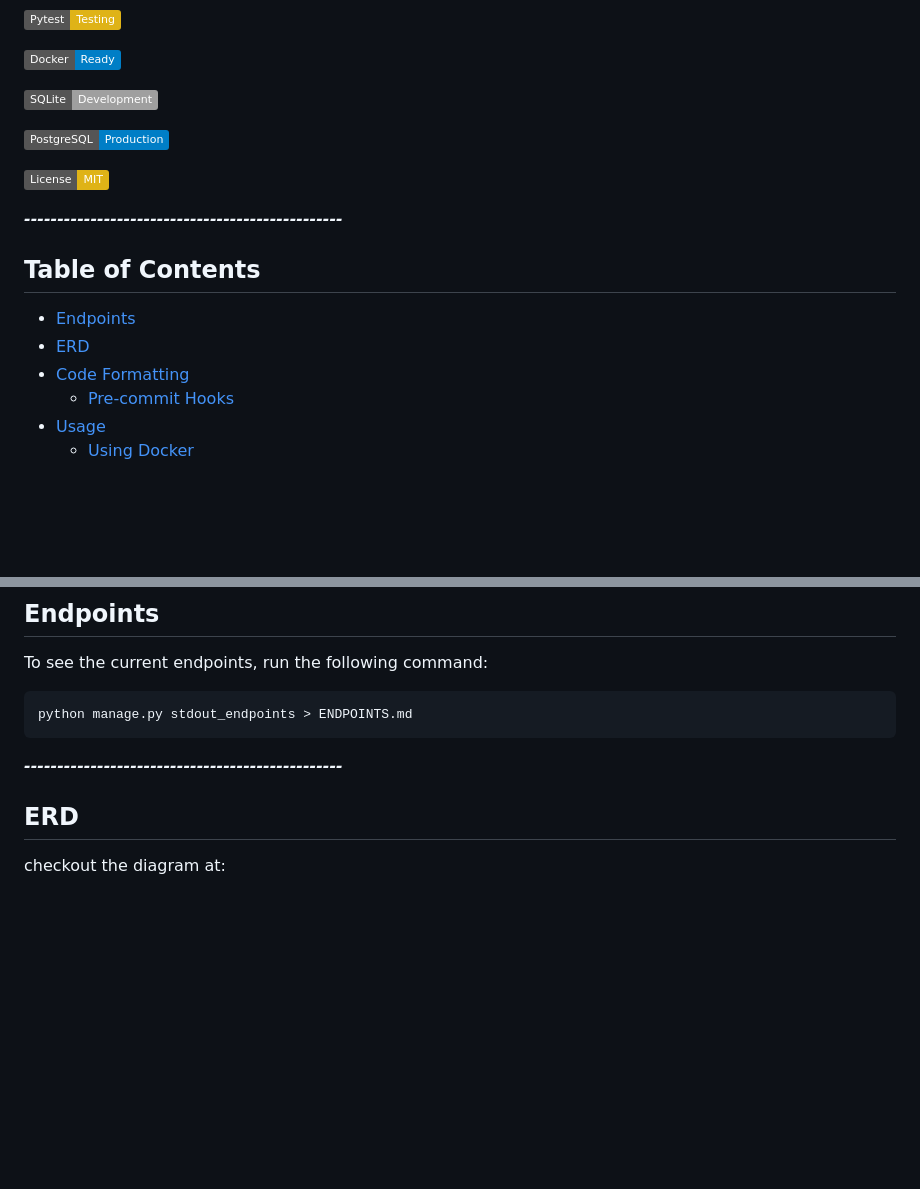
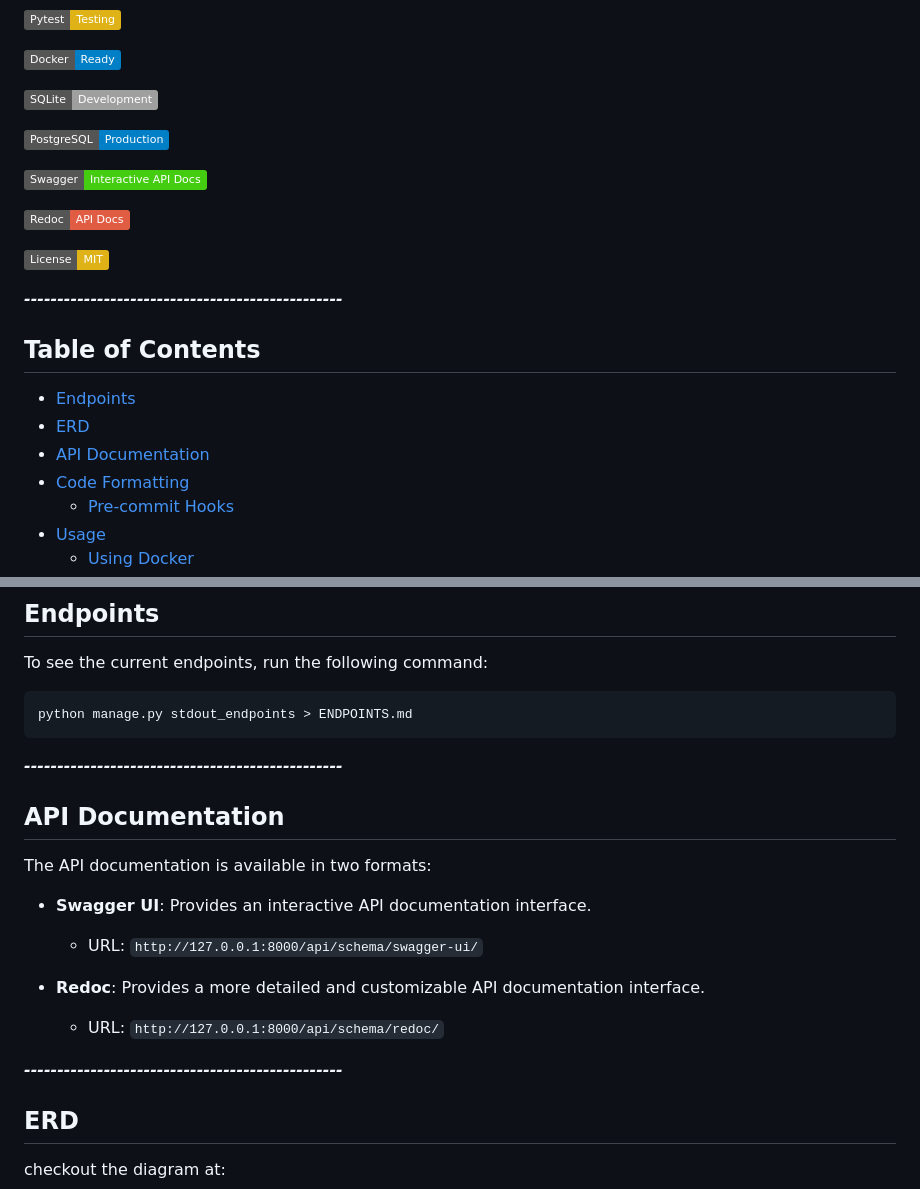
Before and after one commit to arshia-rgh/deal_direct, a Markdown page: README.md, 2 parts joined by grey strips. Rendered like a GitHub page; badges without logos; blank space fills up the shorter version.

````diff
--- a/README.md
+++ b/README.md
@@ -18,12 +18,17 @@
 
 ![PostgreSQL](https://img.shields.io/badge/PostgreSQL-Production-blue)
 
+![Swagger UI](https://img.shields.io/badge/Swagger-Interactive_API_Docs-brightgreen)
+
+![Redoc](https://img.shields.io/badge/Redoc-API_Docs-red)
+
 ![License](https://img.shields.io/badge/License-MIT-yellow)
 
 ***------------------------------------------------***
 ## Table of Contents
 - [Endpoints](#endpoints)
 - [ERD](#erd)
+- [API Documentation](#api-documentation)
 - [Code Formatting](#code-formatting)
   - [Pre-commit Hooks](#pre-commit-hooks)
 - [Usage](#usage)
@@ -39,6 +44,19 @@ To see the current endpoints, run the following command:
 python manage.py stdout_endpoints > ENDPOINTS.md
 ```
 ***------------------------------------------------***
+
+## API Documentation
+
+The API documentation is available in two formats:
+
+- **Swagger UI**: Provides an interactive API documentation interface.
+  - URL: `http://127.0.0.1:8000/api/schema/swagger-ui/`
+
+- **Redoc**: Provides a more detailed and customizable API documentation interface.
+  - URL: `http://127.0.0.1:8000/api/schema/redoc/`
+
+***------------------------------------------------***
+
 ## ERD
 checkout the diagram at:
 
````
